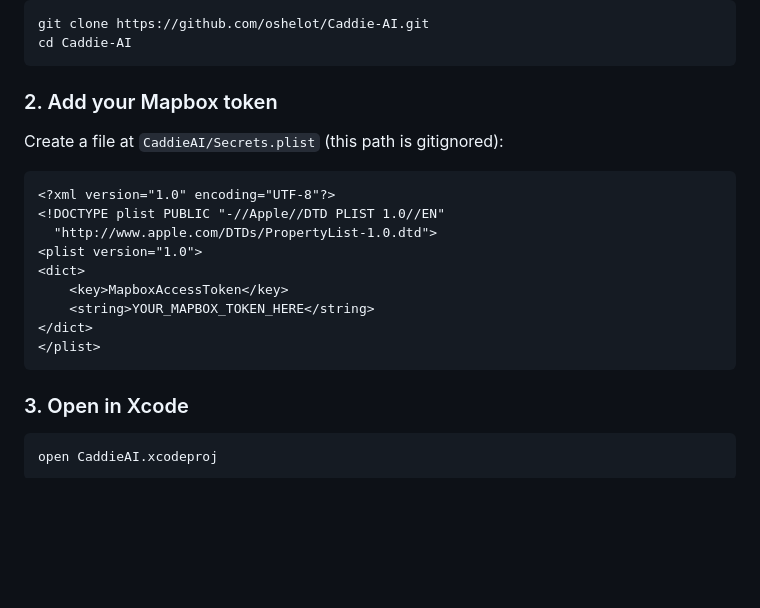
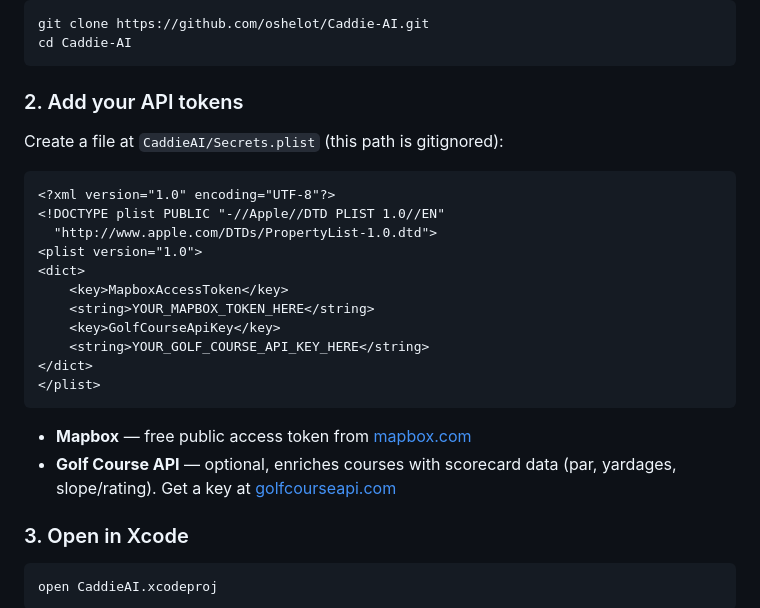
Before and after one commit to oshelot/Caddie-AI, a Markdown page: README.md, the part around the change. GitHub-like rendering; blank space fills up the shorter version.

Commit message:
Add Golf Course API key to README Secrets.plist template
Co-Authored-By: Claude <noreply@anthropic.com>

````diff
--- a/README.md
+++ b/README.md
@@ -34,7 +34,7 @@ git clone https://github.com/oshelot/Caddie-AI.git
 cd Caddie-AI
 ```
 
-### 2. Add your Mapbox token
+### 2. Add your API tokens
 
 Create a file at `CaddieAI/Secrets.plist` (this path is gitignored):
 
@@ -46,9 +46,14 @@ Create a file at `CaddieAI/Secrets.plist` (this path is gitignored):
 <dict>
     <key>MapboxAccessToken</key>
     <string>YOUR_MAPBOX_TOKEN_HERE</string>
+    <key>GolfCourseApiKey</key>
+    <string>YOUR_GOLF_COURSE_API_KEY_HERE</string>
 </dict>
 </plist>
 ```
+
+- **Mapbox** — free public access token from [mapbox.com](https://www.mapbox.com/)
+- **Golf Course API** — optional, enriches courses with scorecard data (par, yardages, slope/rating). Get a key at [golfcourseapi.com](https://golfcourseapi.com/)
 
 ### 3. Open in Xcode
 
````
